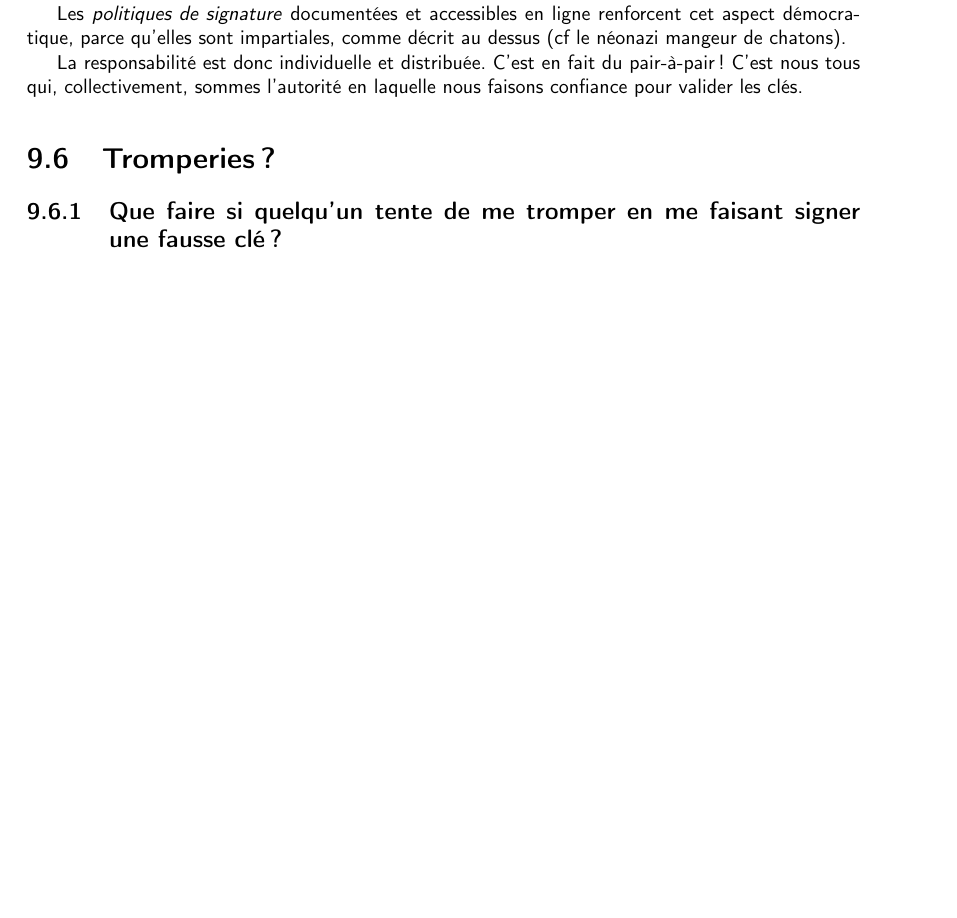
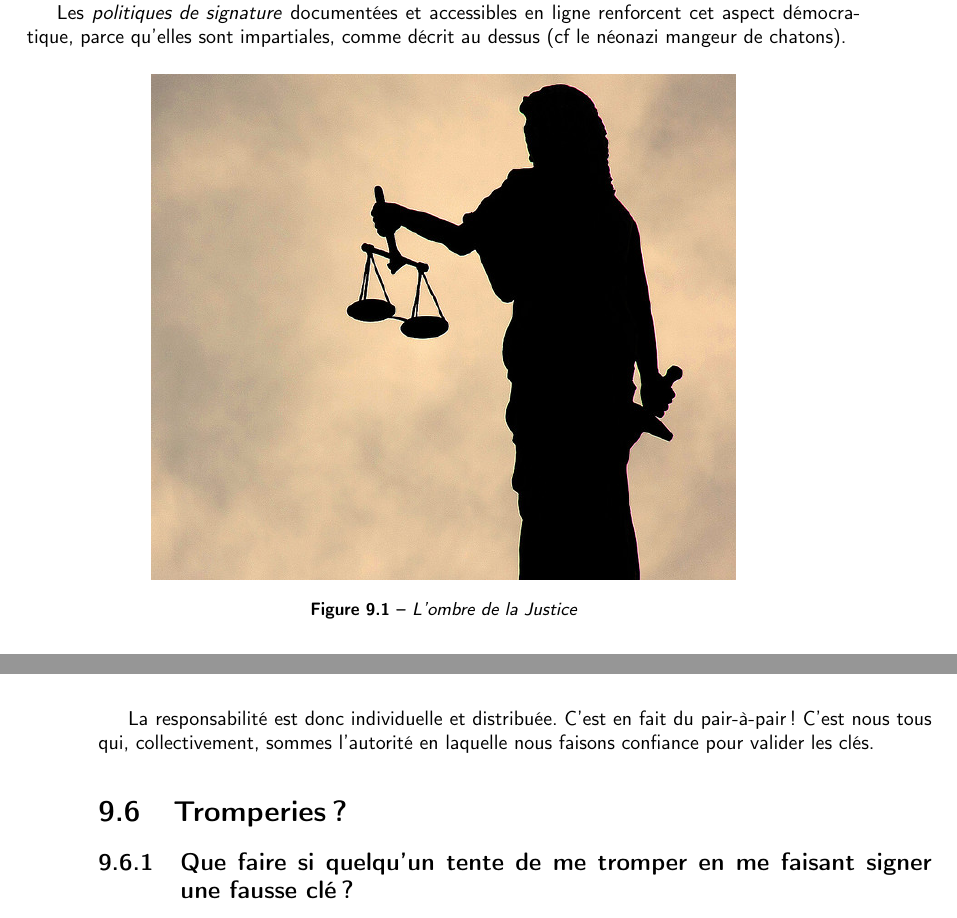
Before and after one commit to tutogpgIn22D/book-fr, a LaTeX book (court.tex, which reads 7-sign-keys.tex): part of page 33 of 36 before the commit and two parts of pages 33 and 34 of 36 after it, the two joined at a grey line, cut so that both start at the same text, the shorter picture padded with empty space. Compiled offline with pdfLaTeX.

Commit message:
image (Justice) positionnées avec mention de la licence dans le préambule du texte

```diff
--- a/7-sign-keys.tex
+++ b/7-sign-keys.tex
@@ -248,7 +248,11 @@ Les \emph{politiques de signature} documentées et accessibles en ligne
 renforcent cet aspect démocratique, parce qu'elles sont impartiales,
 comme décrit au dessus (cf le néonazi mangeur de chatons).
 
-%\href{https://www.flickr.com/photos/jmtimages/3286566742/}{\includegraphics{https://farm4.staticflickr.com/3615/3286566742_c673e4845d_z.jpg}}
+\begin{figure}[h]
+\centering
+\includegraphics[width=0.7\linewidth]{./images/justice.jpg}
+\caption{L'ombre de la Justice}
+\end{figure}
 
 La responsabilité est donc individuelle et distribuée. C'est en fait du
 pair-à-pair ! C'est nous tous qui, collectivement, sommes l'autorité en
```
Also changed, not shown: court.tex (+4 -3 lines), images/justice.jpg (added).
